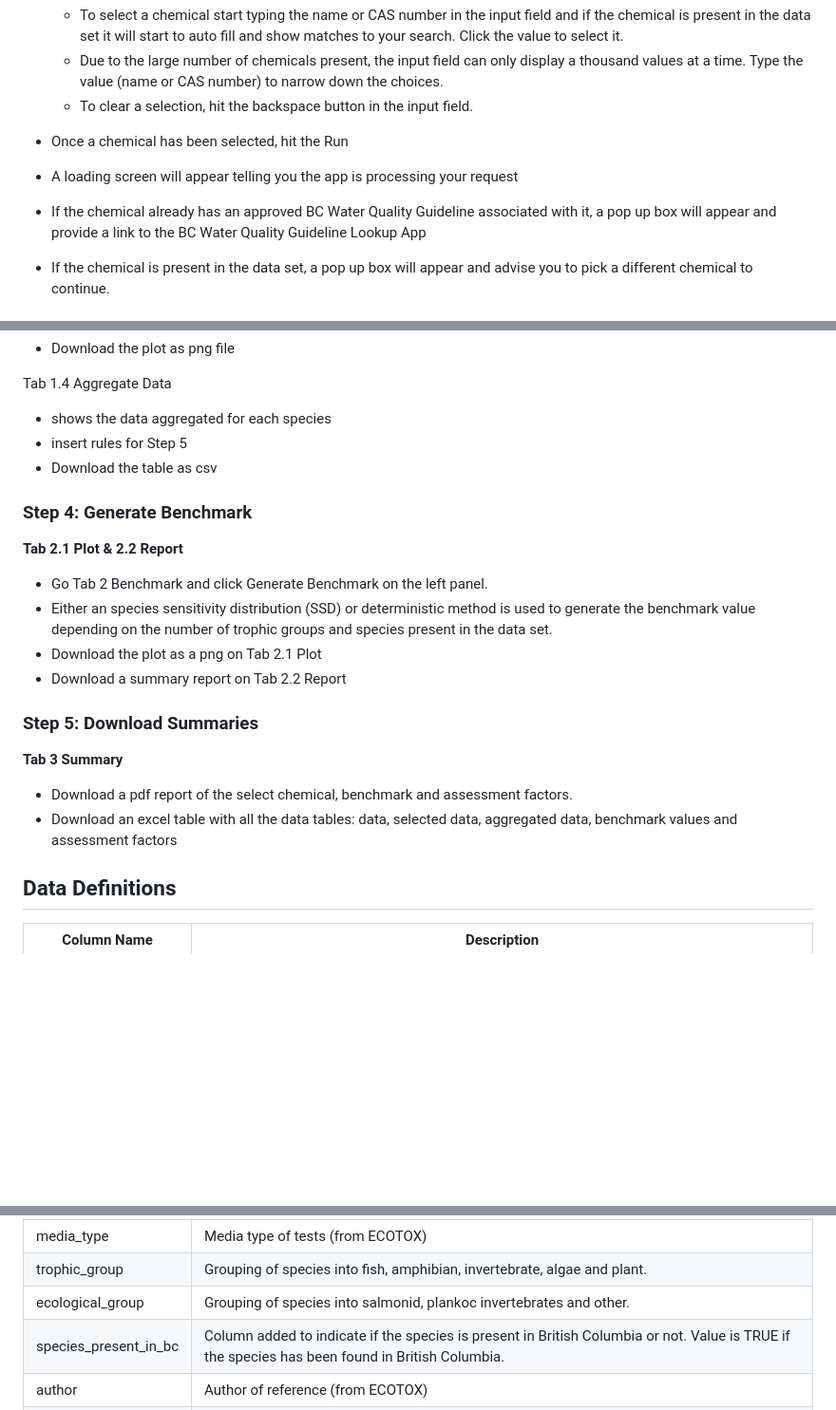
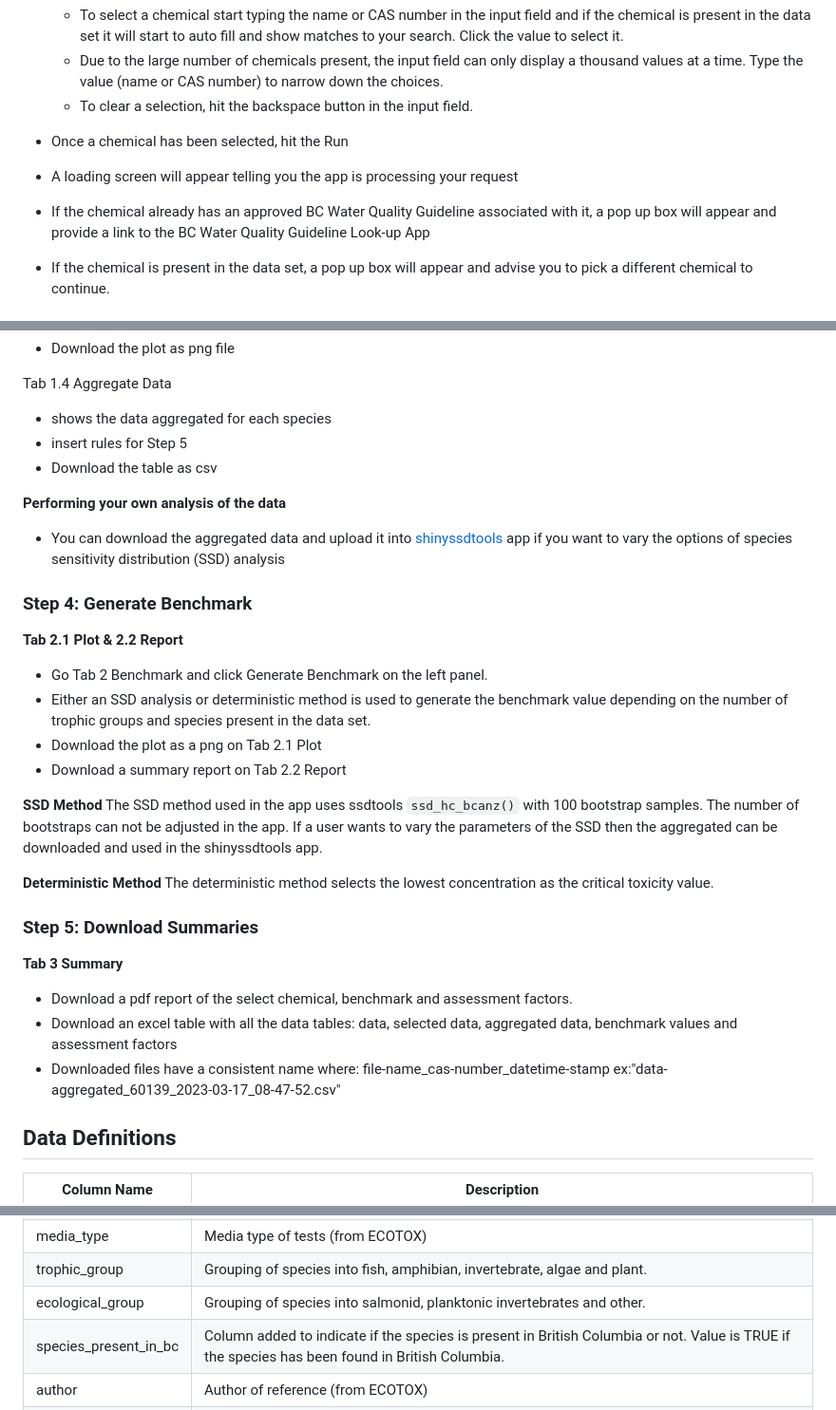
Before and after one commit to bcgov/shinywqbench, a Markdown page: inst/extdata/user.md, 3 parts joined by grey strips. Shown at 95% size. GitHub-like rendering; blank space fills up the shorter version.

Commit message:
updated wording in user guide

```diff
--- a/inst/extdata/user.md
+++ b/inst/extdata/user.md
@@ -15,7 +15,7 @@ The app is built from the R package [wqbench](https://github.com/bcgov/wqbench),
 - A loading screen will appear telling you the app is processing your request
 
 
-- If the chemical already has an approved BC Water Quality Guideline associated with it, a pop up box will appear and provide a link to the BC Water Quality Guideline Lookup App
+- If the chemical already has an approved BC Water Quality Guideline associated with it, a pop up box will appear and provide a link to the BC Water Quality Guideline Look-up App
 - If the chemical is present in the data set, a pop up box will appear and advise you to pick a different chemical to continue.
 
 
@@ -50,13 +50,25 @@ Tab 1.4 Aggregate Data
 - insert rules for Step 5
 - Download the table as csv
 
+**Performing your own analysis of the data**
+
+- You can download the aggregated data and upload it into [shinyssdtools](https://bcgov.github.io/shinyssdtools/) app if you want to vary the options of species sensitivity distribution (SSD) analysis
+
 ### Step 4: Generate Benchmark
 
 **Tab 2.1 Plot & 2.2 Report**
 - Go Tab 2 Benchmark and click Generate Benchmark on the left panel.
-- Either an species sensitivity distribution (SSD) or deterministic method is used to generate the benchmark value depending on the number of trophic groups and species present in the data set.
+- Either an SSD analysis or deterministic method is used to generate the benchmark value depending on the number of trophic groups and species present in the data set.
 - Download the plot as a png on Tab 2.1 Plot
 - Download a summary report on Tab 2.2 Report
+
+**SSD Method**
+The SSD method used in the app uses ssdtools `ssd_hc_bcanz()` with 100 bootstrap samples.
+The number of bootstraps can not be adjusted in the app.
+If a user wants to vary the parameters of the SSD then the aggregated can be downloaded and used in the shinyssdtools app.
+
+**Deterministic Method**
+The deterministic method selects the lowest concentration as the critical toxicity value.
 
 ### Step 5: Download Summaries
 
@@ -64,6 +76,7 @@ Tab 1.4 Aggregate Data
 
 - Download a pdf report of the select chemical, benchmark and assessment factors.
 - Download an excel table with all the data tables: data, selected data, aggregated data, benchmark values and assessment factors
+- Downloaded files have a consistent name where: file-name_cas-number_datetime-stamp ex:"data-aggregated_60139_2023-03-17_08-47-52.csv"
 
 ## Data Definitions
 
@@ -83,7 +96,7 @@ Tab 1.4 Aggregate Data
 | ACR ||
 | media_type | Media type of tests (from ECOTOX) |
 | trophic_group | Grouping of species into fish, amphibian, invertebrate, algae and plant. |
-| ecological_group | Grouping of species into salmonid, plankoc invertebrates and other. |
+| ecological_group | Grouping of species into salmonid, planktonic invertebrates and other. |
 | species_present_in_bc | Column added to indicate if the species is present in British Columbia or not. Value is TRUE if the species has been found in British Columbia. |
 | author | Author of reference (from ECOTOX) |
 | title | Title of reference (from ECOTOX) |
```
